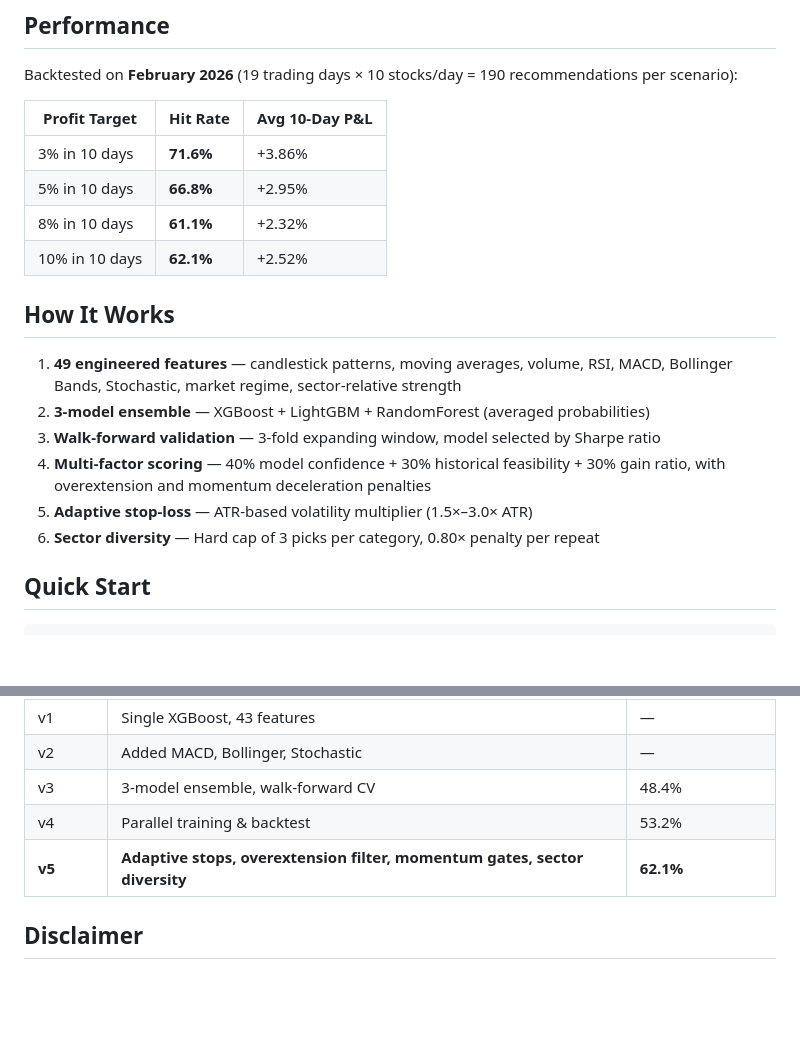
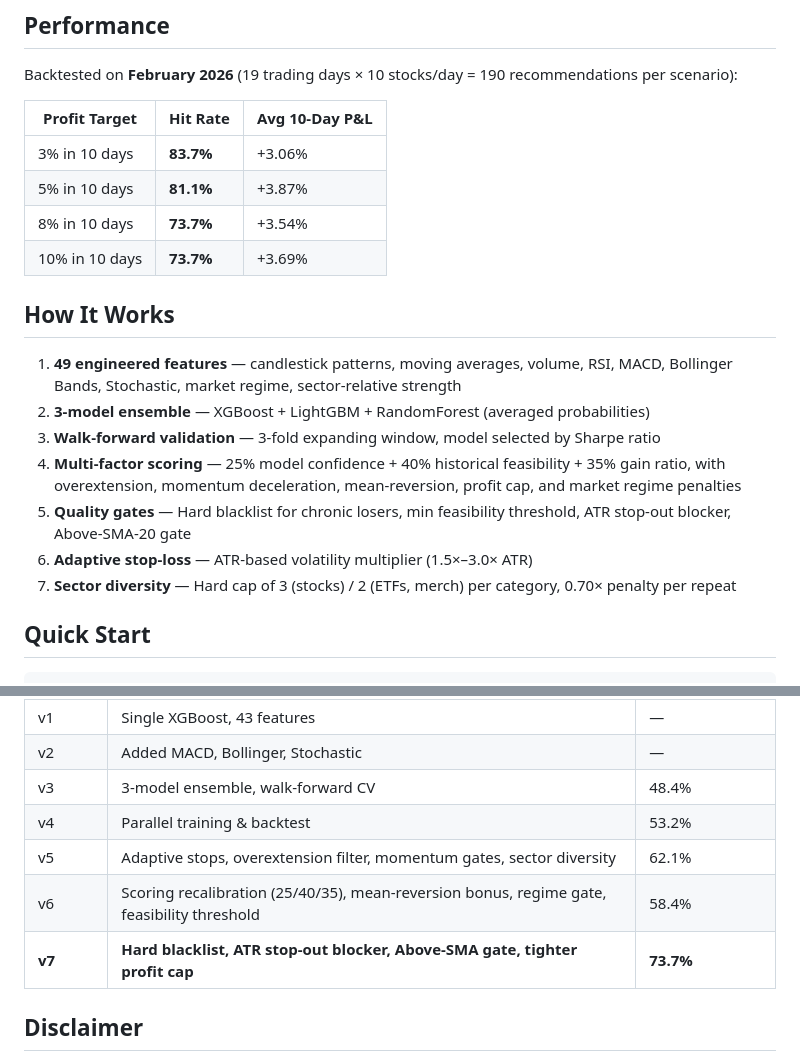
Before and after one commit to ShacharMts/Trading.Agent2, a Markdown page: README.md, 2 parts joined by grey strips. Drawn GitHub-style; blank space fills up the shorter version.

```diff
--- a/README.md
+++ b/README.md
@@ -8,19 +8,20 @@ Backtested on **February 2026** (19 trading days × 10 stocks/day = 190 recommen
 
 | Profit Target | Hit Rate | Avg 10-Day P&L |
 |---------------|----------|-----------------|
-| 3% in 10 days | **71.6%** | +3.86% |
-| 5% in 10 days | **66.8%** | +2.95% |
-| 8% in 10 days | **61.1%** | +2.32% |
-| 10% in 10 days | **62.1%** | +2.52% |
+| 3% in 10 days | **83.7%** | +3.06% |
+| 5% in 10 days | **81.1%** | +3.87% |
+| 8% in 10 days | **73.7%** | +3.54% |
+| 10% in 10 days | **73.7%** | +3.69% |
 
 ## How It Works
 
 1. **49 engineered features** — candlestick patterns, moving averages, volume, RSI, MACD, Bollinger Bands, Stochastic, market regime, sector-relative strength
 2. **3-model ensemble** — XGBoost + LightGBM + RandomForest (averaged probabilities)
 3. **Walk-forward validation** — 3-fold expanding window, model selected by Sharpe ratio
-4. **Multi-factor scoring** — 40% model confidence + 30% historical feasibility + 30% gain ratio, with overextension and momentum deceleration penalties
-5. **Adaptive stop-loss** — ATR-based volatility multiplier (1.5×–3.0× ATR)
-6. **Sector diversity** — Hard cap of 3 picks per category, 0.80× penalty per repeat
+4. **Multi-factor scoring** — 25% model confidence + 40% historical feasibility + 35% gain ratio, with overextension, momentum deceleration, mean-reversion, profit cap, and market regime penalties
+5. **Quality gates** — Hard blacklist for chronic losers, min feasibility threshold, ATR stop-out blocker, Above-SMA-20 gate
+6. **Adaptive stop-loss** — ATR-based volatility multiplier (1.5×–3.0× ATR)
+7. **Sector diversity** — Hard cap of 3 (stocks) / 2 (ETFs, merch) per category, 0.70× penalty per repeat
 
 ## Quick Start
 
@@ -179,7 +180,9 @@ DateTime|Open|High|Low|Close|Volume
 | v2 | Added MACD, Bollinger, Stochastic | — |
 | v3 | 3-model ensemble, walk-forward CV | 48.4% |
 | v4 | Parallel training & backtest | 53.2% |
-| **v5** | **Adaptive stops, overextension filter, momentum gates, sector diversity** | **62.1%** |
+| v5 | Adaptive stops, overextension filter, momentum gates, sector diversity | 62.1% |
+| v6 | Scoring recalibration (25/40/35), mean-reversion bonus, regime gate, feasibility threshold | 58.4% |
+| **v7** | **Hard blacklist, ATR stop-out blocker, Above-SMA gate, tighter profit cap** | **73.7%** |
 
 ## Disclaimer
 
```
Also changed, not shown: architecture.md (+80 -34 lines), spec.md (+31 -16 lines).
